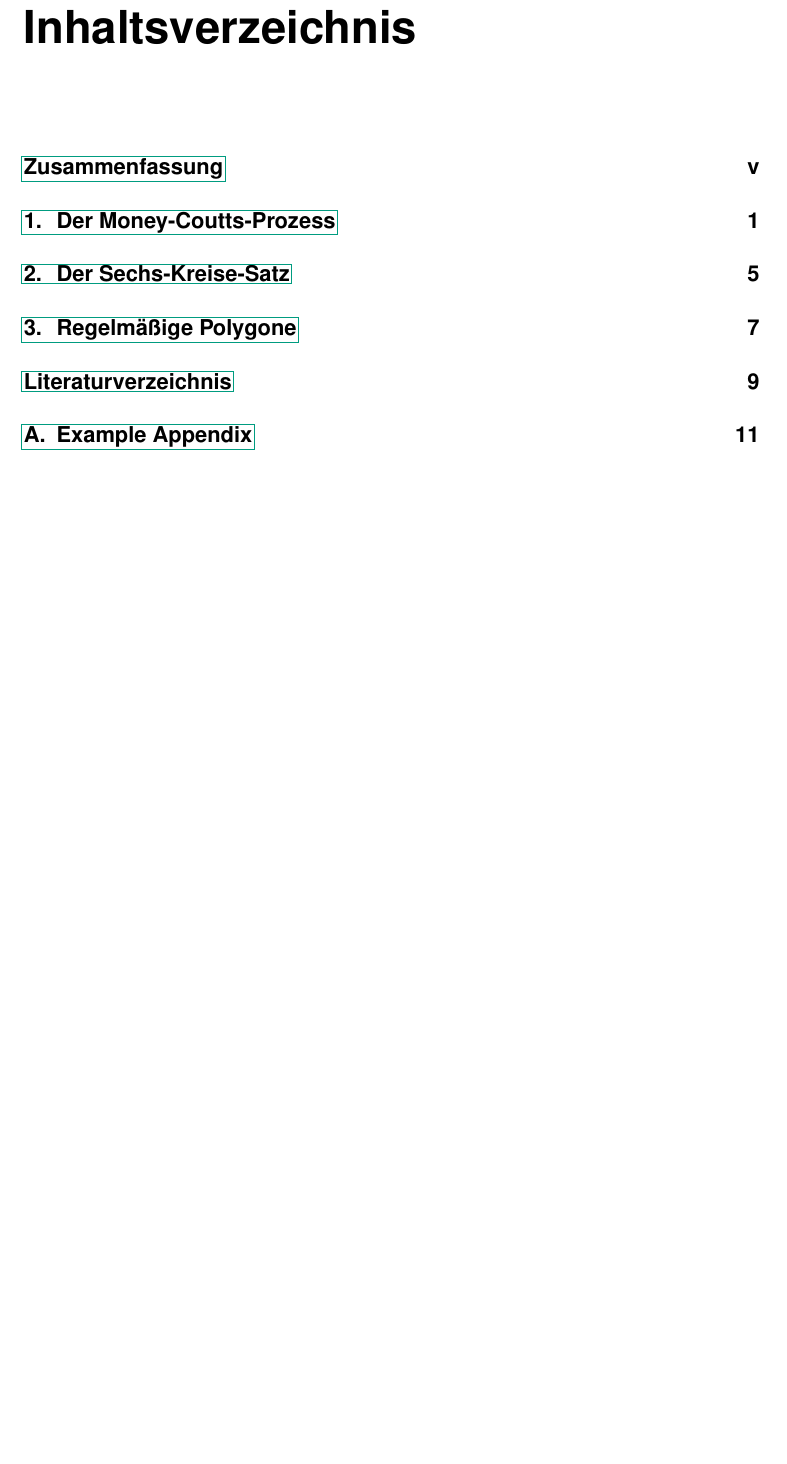
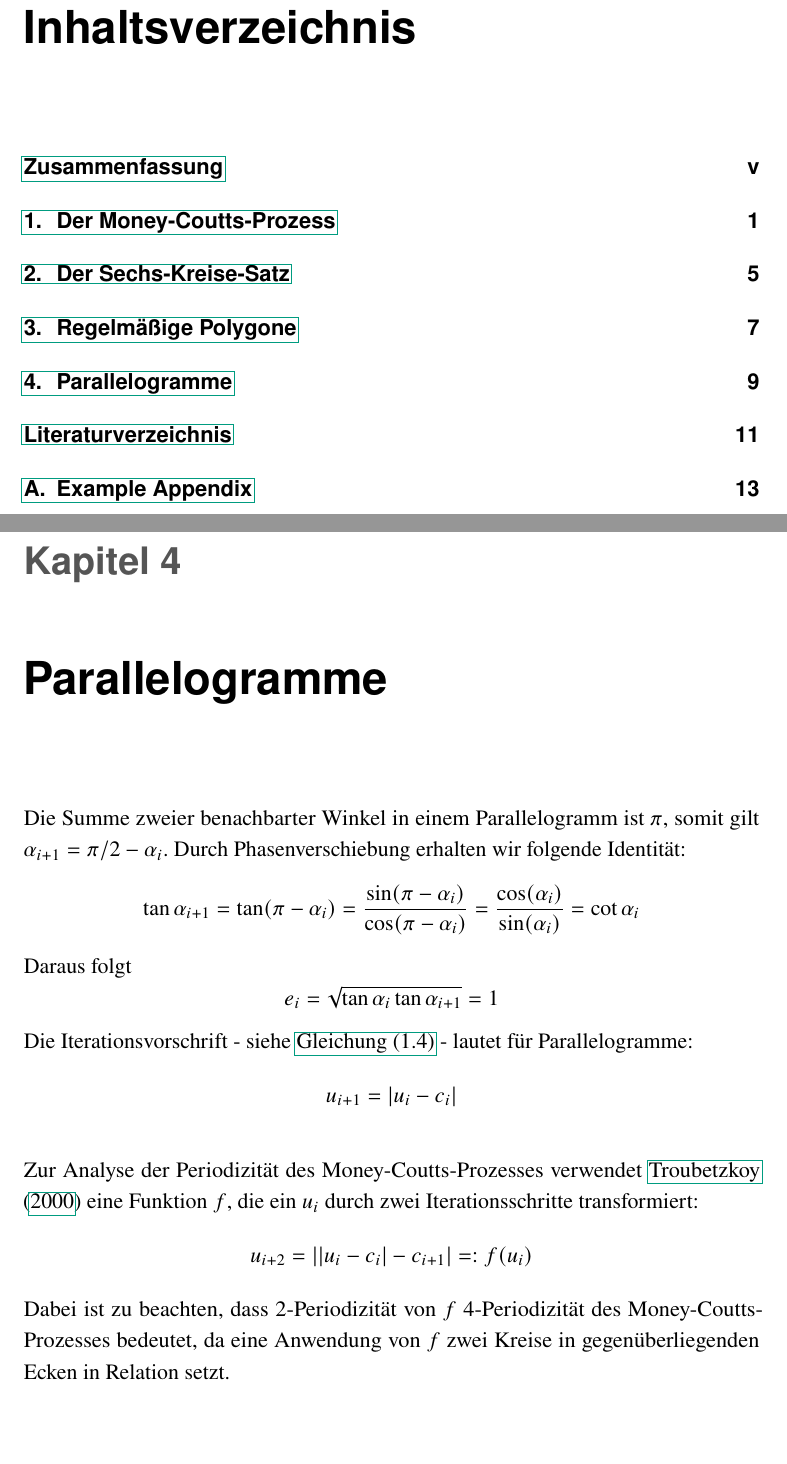
Before and after one commit to vossmalte/thesis-six-circles, a LaTeX thesis (thesis.tex, which reads main/mcp_in_parallelogram.tex): part of page 7 of 19 before the commit and two parts of pages 7 and 17 of 21 after it, the two joined at a grey line, cut so that both start at the same text, the shorter picture padded with empty space. Compiled offline with pdfLaTeX.

Commit message:
started working on parallelogram

```diff
--- /dev/null
+++ b/main/mcp_in_parallelogram.tex
@@ -0,0 +1,27 @@
+\chapter{Parallelogramme}
+
+Die Summe zweier benachbarter Winkel in einem Parallelogramm ist $\pi$,
+somit gilt $\alpha_{i+1} = \pi/2 - \alpha_i$.
+Durch Phasenverschiebung erhalten wir folgende Identität:
+\begin{equation*}
+    \tan\alpha_{i+1}  = \tan(\pi - \alpha_i)
+    = \frac{\sin(\pi - \alpha_i)}{\cos(\pi - \alpha_i)}
+    = \frac{\cos(\alpha_i)}{\sin(\alpha_i)}
+    = \cot\alpha_i
+\end{equation*}
+Daraus folgt
+\begin{equation*}
+    e_i = \sqrt{\tan\alpha_i \tan \alpha_{i+1}} = 1
+\end{equation*}
+Die Iterationsvorschrift - siehe \Cref{mcp:iteration-equation} - lautet für Parallelogramme:
+\begin{equation*}
+    u_{i+1}=|u_i - c_i|
+\end{equation*}
+
+Zur Analyse der Periodizität des Money-Coutts-Prozesses verwendet \citet{Troub2000}
+eine Funktion $f$, die ein $u_i$ durch zwei Iterationsschritte transformiert:
+\begin{equation*}
+    u_{i+2}=||u_i-c_i|-c_{i+1}| =: f(u_i)
+\end{equation*}
+Dabei ist zu beachten, dass 2-Periodizität von $f$ 4-Periodizität des Money-Coutts-Prozesses bedeutet,
+da eine Anwendung von $f$ zwei Kreise in gegenüberliegenden Ecken in Relation setzt.
```
Also changed, not shown: thesis.tex (+3 -0 lines).
